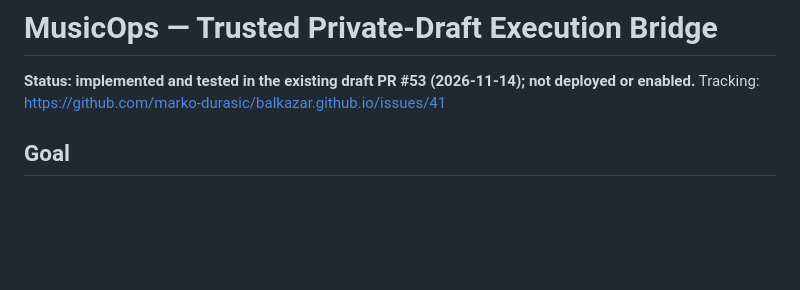
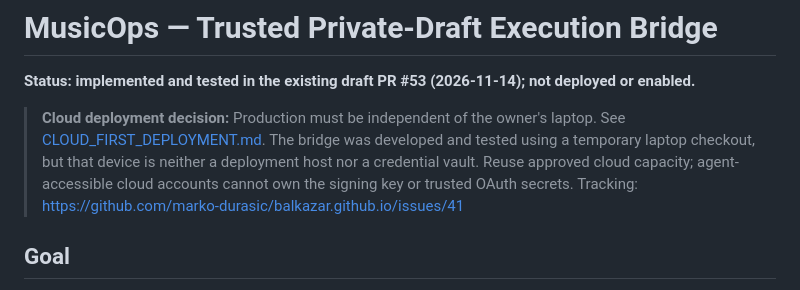
Before and after one commit to marko-durasic/balkazar.github.io, a Markdown page: tools/gigops/TRUSTED_EXECUTION_BRIDGE.md, the part around the change. Rendered like a GitHub page; blank space fills up the shorter version.

Commit message:
docs(musicops): remove laptop dependency from production deployment contract

```diff
--- a/tools/gigops/TRUSTED_EXECUTION_BRIDGE.md
+++ b/tools/gigops/TRUSTED_EXECUTION_BRIDGE.md
@@ -1,6 +1,8 @@
 # MusicOps — Trusted Private-Draft Execution Bridge
 
 **Status: implemented and tested in the existing draft PR #53 (2026-11-14); not deployed or enabled.**
+
+> **Cloud deployment decision:** Production must be independent of the owner's laptop. See [CLOUD_FIRST_DEPLOYMENT.md](./CLOUD_FIRST_DEPLOYMENT.md). The bridge was developed and tested using a temporary laptop checkout, but that device is neither a deployment host nor a credential vault. Reuse approved cloud capacity; agent-accessible cloud accounts cannot own the signing key or trusted OAuth secrets.
 Tracking: https://github.com/marko-durasic/balkazar.github.io/issues/41
 
 ## Goal
```
